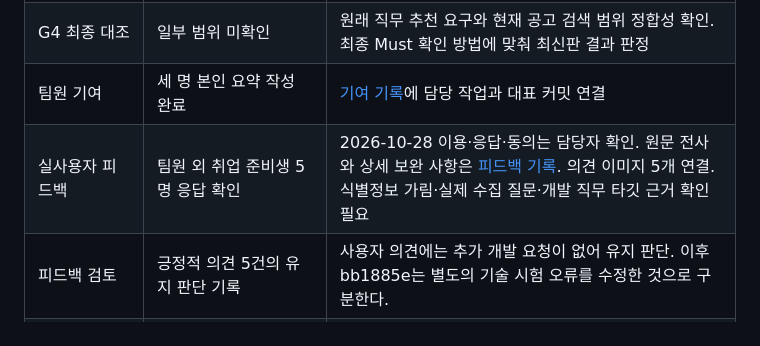
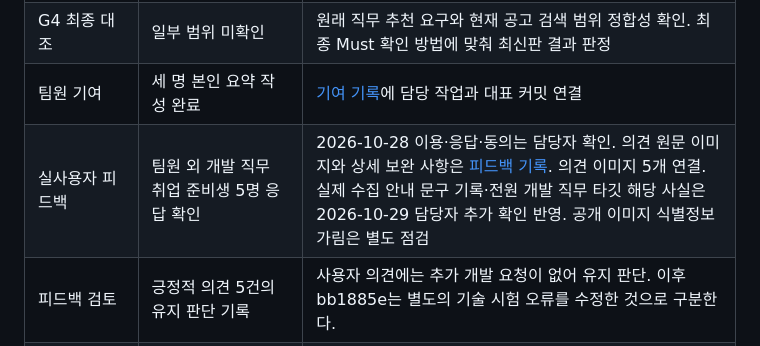
Before and after one commit to SonJH0/aisupport, a Markdown page: docs/진행-및-제출현황.md, the part around the change. Drawn GitHub-style.

```diff
--- a/docs/진행-및-제출현황.md
+++ b/docs/진행-및-제출현황.md
@@ -29,7 +29,7 @@
 | 이미지 검증 | API·UI 각각 3회 핵심 기대 결과 확인 | 사용자가 제공한 UI 캡처 원본을 익명화해 저장소에 연결 |
 | G4 최종 대조 | 일부 범위 미확인 | 원래 직무 추천 요구와 현재 공고 검색 범위 정합성 확인. 최종 Must 확인 방법에 맞춰 최신판 결과 판정 |
 | 팀원 기여 | 세 명 본인 요약 작성 완료 | [기여 기록](팀원별-기여.md)에 담당 작업과 대표 커밋 연결 |
-| 실사용자 피드백 | 팀원 외 취업 준비생 5명 응답 확인 | 2026-10-28 이용·응답·동의는 담당자 확인. 원문 전사와 상세 보완 사항은 [피드백 기록](사용자-피드백-기록.md). 의견 이미지 5개 연결. 식별정보 가림·실제 수집 질문·개발 직무 타깃 근거 확인 필요 |
+| 실사용자 피드백 | 팀원 외 개발 직무 취업 준비생 5명 응답 확인 | 2026-10-28 이용·응답·동의는 담당자 확인. 의견 원문 이미지와 상세 보완 사항은 [피드백 기록](사용자-피드백-기록.md). 의견 이미지 5개 연결. 실제 수집 안내 문구 기록·전원 개발 직무 타깃 해당 사실은 2026-10-29 담당자 추가 확인 반영. 공개 이미지 식별정보 가림은 별도 점검 |
 | 피드백 검토 | 긍정적 의견 5건의 유지 판단 기록 | 사용자 의견에는 추가 개발 요청이 없어 유지 판단. 이후 bb1885e는 별도의 기술 시험 오류를 수정한 것으로 구분한다. |
 | 발표 자료 | PDF·편집용 PowerPoint·페이지별 PNG 준비 | [발표 자료](presentation/README.md). 긍정적 피드백에 따른 기능 유지 판단을 명시. 이후 기술 검증에 따른 bb1885e 수정·재검증은 별도 기록하며 발표의 해당 표현도 이 구분에 맞춰 읽는다 |
 | 키 보안 | 과거 노출 키의 폐기·재발급 증빙 미확인 | 키 자체를 공유하지 않고 공급자에서 폐기 완료 여부 확인. 현재 파일만 깨끗하다고 과거 이력까지 점검했다고 주장하지 않음 |
```
Also changed, not shown: docs/사용자-피드백-기록.md (+17 -9 lines), docs/최종-점검표.md (+2 -2 lines).
